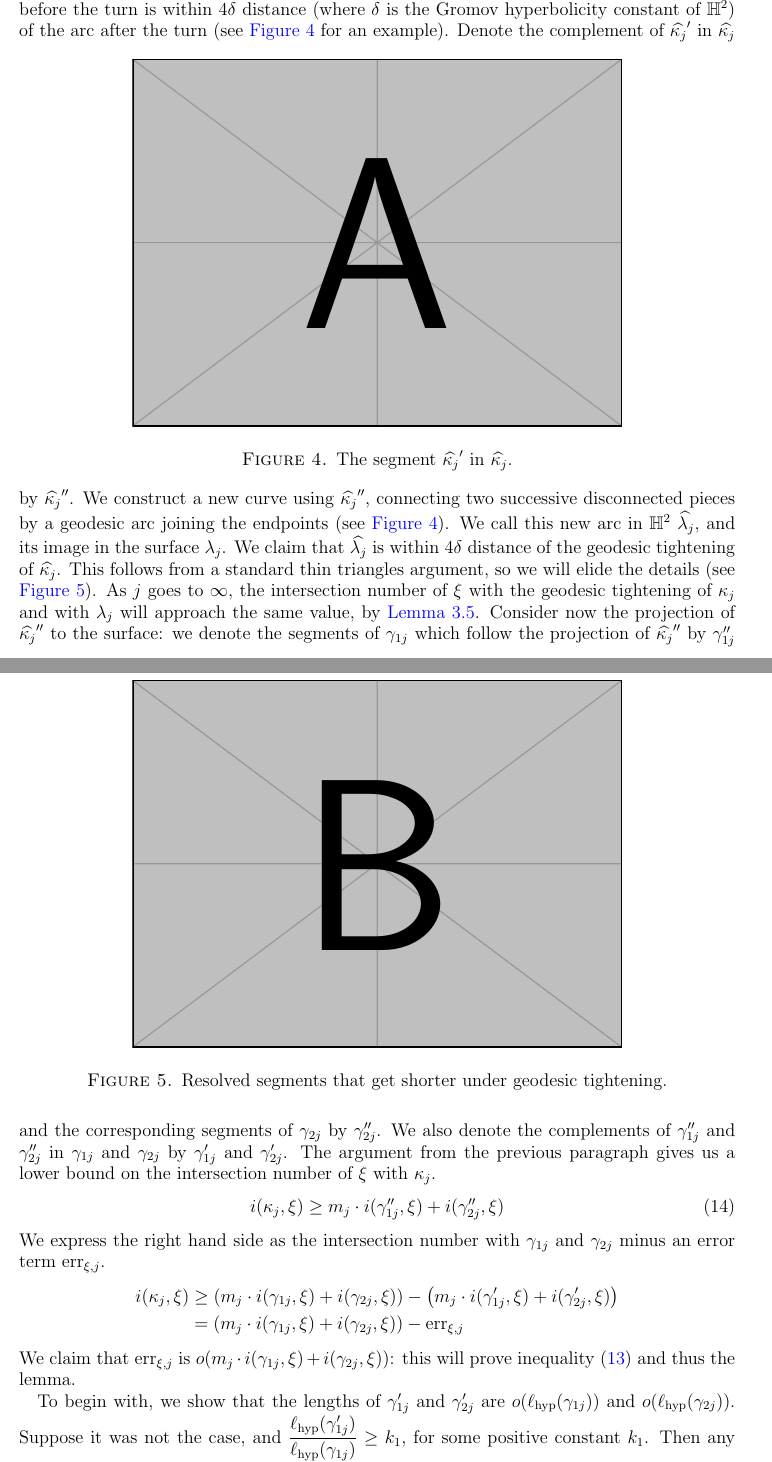
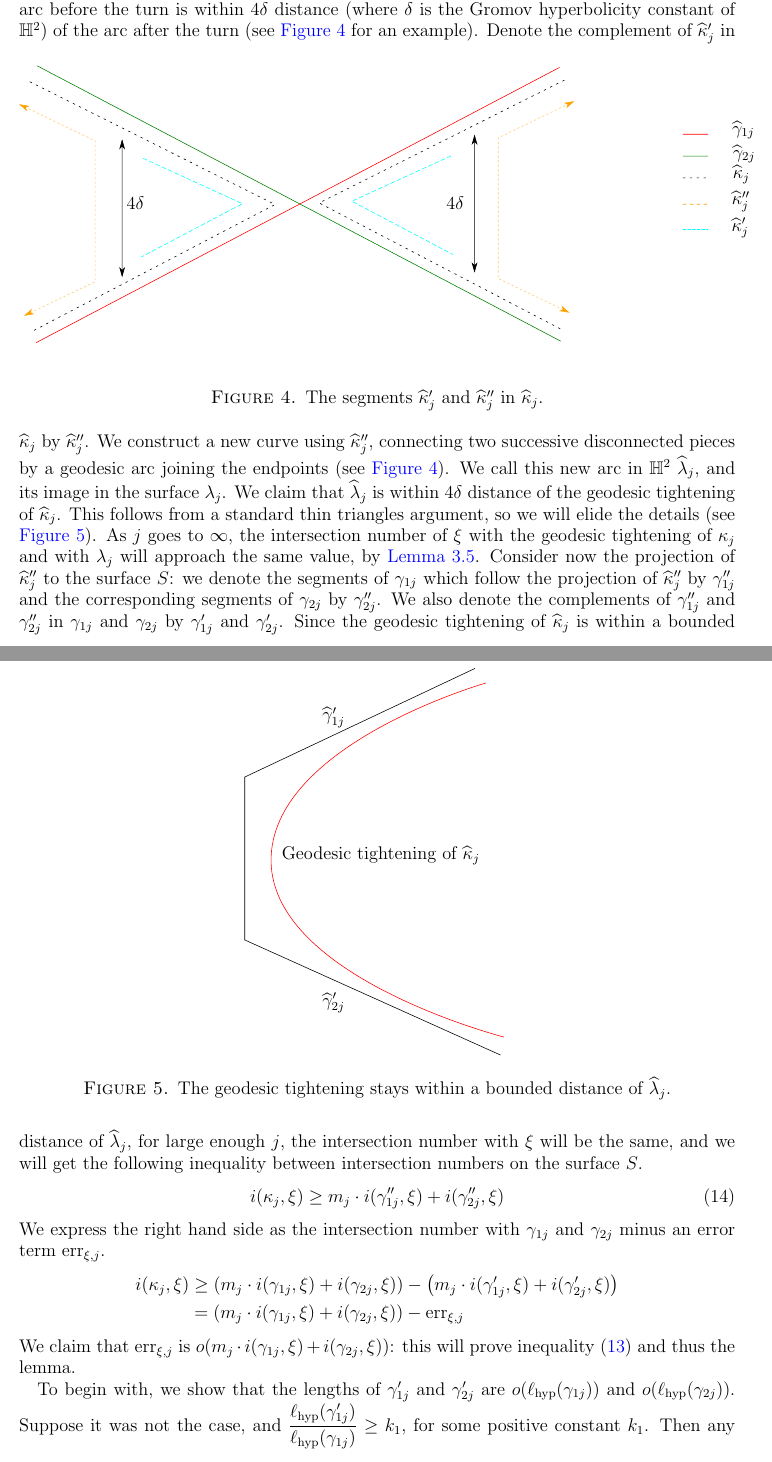
Before and after one commit to sayantangkhan/non-orientable-limit-set-v2, a LaTeX paper (main.tex): two parts of pages 13 and 14 of 32, joined at a grey line, cut so that both start at the same text. Compiled offline with pdfLaTeX.

Commit message:
Added images. Proofread once more.

```diff
--- a/main.tex
+++ b/main.tex
@@ -603,30 +602,32 @@ We now state and prove a very general proposition that lets us approximate any c
     \geq \lim_{j \to \infty} \left( c \frac{i(\gamma_{1j}, \xi)}{\lhyp(\gamma_{1j})} +  \frac{i(\gamma_{2j}, \xi)}{\lhyp(\gamma_{2j})} \right)
   \end{align}
 
-  Let $\widehat{\kappa_j}$ be a lift of $\kappa_j$ to the universal cover $\mathbb{H}^2$.
-  It follows the lifts of $\gamma_{1j}$ and $\gamma_{2j}$, turning sharply whenever it switches from following a lift of $\gamma_{1j}$ to following a lift of $\gamma_{2j}$ or vice versa.
-  Let $\widehat{\kappa_j}^{\prime}$ denote the segments in $\widehat{\kappa_j}$ in the neighbourhood of the turning points where the arc before the turn is within $4 \delta$ distance (where $\delta$ is the Gromov hyperbolicity constant of $\mathbb{H}^2$) of the arc after the turn (see \autoref{fig:turn-label} for an example).
+  Let $\widehat{\kappa}_j$ be a lift of $\kappa_j$ to the universal cover $\mathbb{H}^2$.
+  It follows the lifts $\widehat{\gamma}_{1j}$ and $\widehat{\gamma}_{2j}$ of $\gamma_{1j}$ and $\gamma_{2j}$, turning sharply whenever it switches from following a lift of $\gamma_{1j}$ to following a lift of $\gamma_{2j}$ or vice versa.
+  Let $\widehat{\kappa}_j^{\prime}$ denote the segments in $\widehat{\kappa}_j$ in the neighbourhood of the turning points where the arc before the turn is within $4 \delta$ distance (where $\delta$ is the Gromov hyperbolicity constant of $\mathbb{H}^2$) of the arc after the turn (see \autoref{fig:turn-label} for an example).
   \begin{figure}[h]
     \centering
-    \includegraphics{example-image-a}
-    \caption{The segment $\widehat{\kappa_j}^{\prime}$ in $\widehat{\kappa_j}$.}
+    \incfig[0.5]{turn-label}
+    % \includegraphics{example-image-a}
+    \caption{The segments $\widehat{\kappa}^{\prime}_j$ and $\widehat{\kappa}_j^{\prime \prime}$ in $\widehat{\kappa}_j$.}
     \label{fig:turn-label}
   \end{figure}
-  Denote the complement of $\widehat{\kappa_j}^{\prime}$ in $\widehat{\kappa_j}$ by $\widehat{\kappa_j}^{\prime \prime}$.
-  We construct a new curve using $\widehat{\kappa_j}^{\prime \prime}$, connecting two successive disconnected pieces by a geodesic arc joining the endpoints (see \autoref{fig:turn-label}).
-  We call this new arc in $\mathbb{H}^2$ $\widehat{\lambda_j}$, and its image in the surface $\lambda_j$.
-  We claim that $\widehat{\lambda_j}$ is within $4 \delta$ distance of the geodesic tightening of $\widehat{\kappa_j}$.
+  Denote the complement of $\widehat{\kappa}_j^{\prime}$ in $\widehat{\kappa}_j$ by $\widehat{\kappa}_j^{\prime \prime}$.
+  We construct a new curve using $\widehat{\kappa}_j^{\prime \prime}$, connecting two successive disconnected pieces by a geodesic arc joining the endpoints (see \autoref{fig:turn-label}).
+  We call this new arc in $\mathbb{H}^2$ $\widehat{\lambda}_j$, and its image in the surface $\lambda_j$.
+  We claim that $\widehat{\lambda}_j$ is within $4 \delta$ distance of the geodesic tightening of $\widehat{\kappa}_j$.
   This follows from a standard thin triangles argument, so we will elide the details (see \autoref{fig:tightening-arcs}).
   \begin{figure}[h]
     \centering
-    \includegraphics{example-image-b}
-    \caption{Resolved segments that get shorter under geodesic tightening.}
+    \incfig[0.5]{tightening-arcs}
+    % \includegraphics{example-image-b}
+    \caption{The geodesic tightening stays within a bounded distance of $\widehat{\lambda}_j$.}
     \label{fig:tightening-arcs}
   \end{figure}
   As $j$ goes to $\infty$, the intersection number of $\xi$ with the geodesic tightening of $\kappa_j$ and with $\lambda_j$ will approach the same value, by \autoref{lem:perturbation-lemma}.
-  Consider now the projection of $\widehat{\kappa_j}^{\prime \prime}$ to the surface: we denote the segments of $\gamma_{1j}$ which follow the projection of $\widehat{\kappa_j}^{\prime \prime}$ by $\gamma_{1j}^{\prime \prime}$ and the corresponding segments of $\gamma_{2j}$ by $\gamma_{2j}^{\prime \prime}$.
+  Consider now the projection of $\widehat{\kappa}_j^{\prime \prime}$ to the surface $S$: we denote the segments of $\gamma_{1j}$ which follow the projection of $\widehat{\kappa}_j^{\prime \prime}$ by $\gamma_{1j}^{\prime \prime}$ and the corresponding segments of $\gamma_{2j}$ by $\gamma_{2j}^{\prime \prime}$.
   We also denote the complements of $\gamma_{1j}^{\prime \prime}$ and $\gamma_{2j}^{\prime \prime}$ in $\gamma_{1j}$ and $\gamma_{2j}$ by $\gamma_{1j}^{\prime}$ and $\gamma_{2j}^{\prime}$.
-  The argument from the previous paragraph gives us a lower bound on the intersection number of $\xi$ with $\kappa_j$.
+  Since the geodesic tightening of $\widehat{\kappa}_j$ is within a bounded distance of $\widehat{\lambda}_j$, for large enough $j$, the intersection number with $\xi$ will be the same, and we will get the following inequality between intersection numbers on the surface $S$.
   \begin{align}
     \label{eq:4}
     i(\kappa_j, \xi) \geq m_j \cdot i(\gamma_{1j}^{\prime \prime}, \xi) + i(\gamma_{2j}^{\prime \prime}, \xi)
```
Also changed, not shown: images/tightening-arcs.pdf (added), images/tightening-arcs.pdf_tex (added), images/turn-label.pdf (added), images/turn-label.pdf_tex (added), main.tex (21 more changed lines).
